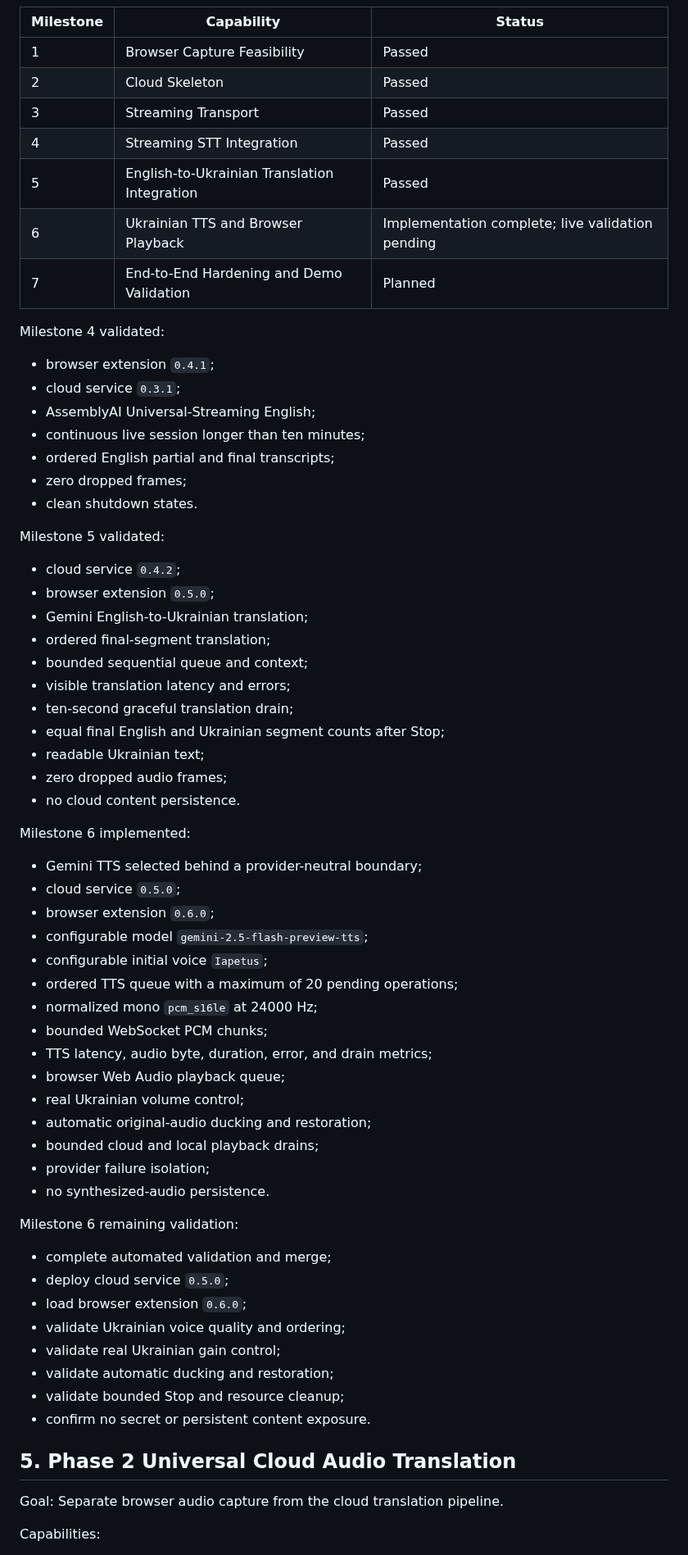
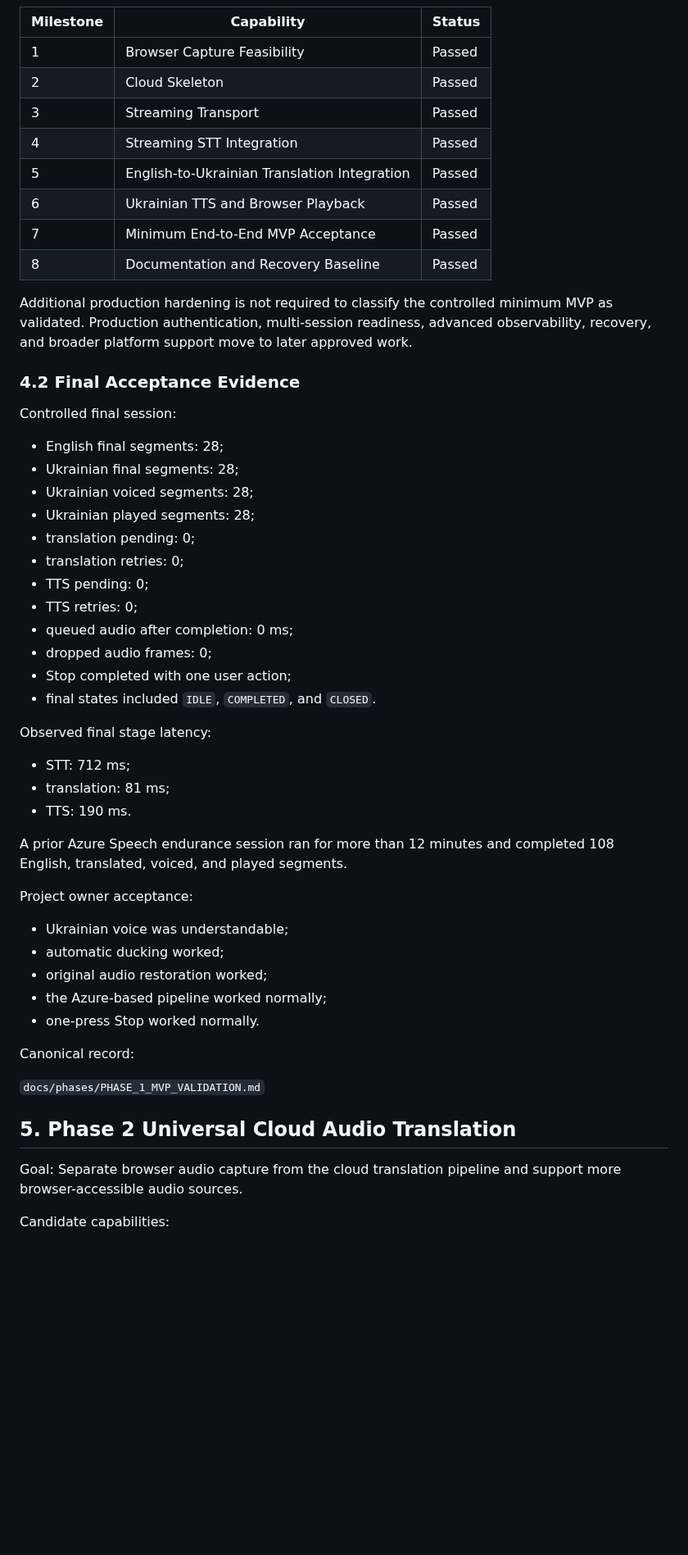
Before and after one commit to kolemasakar/VoiceBridge, a Markdown page: docs/planning/03_ROADMAP.md, the part around one of its changes. Shown at 82% size. Drawn GitHub-style; blank space fills up the shorter version.

Commit message:
Close Phase 1 MVP roadmap

```diff
--- a/docs/planning/03_ROADMAP.md
+++ b/docs/planning/03_ROADMAP.md
@@ -104,71 +114,58 @@ Current milestone state:
 
 | Milestone | Capability | Status |
 |-----------|------------|--------|
-|1|Browser Capture Feasibility|Passed|
-|2|Cloud Skeleton|Passed|
-|3|Streaming Transport|Passed|
-|4|Streaming STT Integration|Passed|
-|5|English-to-Ukrainian Translation Integration|Passed|
-|6|Ukrainian TTS and Browser Playback|Implementation complete; live validation pending|
-|7|End-to-End Hardening and Demo Validation|Planned|
+| 1 | Browser Capture Feasibility | Passed |
+| 2 | Cloud Skeleton | Passed |
+| 3 | Streaming Transport | Passed |
+| 4 | Streaming STT Integration | Passed |
+| 5 | English-to-Ukrainian Translation Integration | Passed |
+| 6 | Ukrainian TTS and Browser Playback | Passed |
+| 7 | Minimum End-to-End MVP Acceptance | Passed |
+| 8 | Documentation and Recovery Baseline | Passed |
 
-Milestone 4 validated:
+Additional production hardening is not required to classify the controlled minimum MVP as validated. Production authentication, multi-session readiness, advanced observability, recovery, and broader platform support move to later approved work.
 
-- browser extension `0.4.1`;
-- cloud service `0.3.1`;
-- AssemblyAI Universal-Streaming English;
-- continuous live session longer than ten minutes;
-- ordered English partial and final transcripts;
-- zero dropped frames;
-- clean shutdown states.
+### 4.2 Final Acceptance Evidence
 
-Milestone 5 validated:
+Controlled final session:
 
-- cloud service `0.4.2`;
-- browser extension `0.5.0`;
-- Gemini English-to-Ukrainian translation;
-- ordered final-segment translation;
-- bounded sequential queue and context;
-- visible translation latency and errors;
-- ten-second graceful translation drain;
-- equal final English and Ukrainian segment counts after Stop;
-- readable Ukrainian text;
-- zero dropped audio frames;
-- no cloud content persistence.
+- English final segments: 28;
+- Ukrainian final segments: 28;
+- Ukrainian voiced segments: 28;
+- Ukrainian played segments: 28;
+- translation pending: 0;
+- translation retries: 0;
+- TTS pending: 0;
+- TTS retries: 0;
+- queued audio after completion: 0 ms;
+- dropped audio frames: 0;
+- Stop completed with one user action;
+- final states included `IDLE`, `COMPLETED`, and `CLOSED`.
 
-Milestone 6 implemented:
+Observed final stage latency:
 
-- Gemini TTS selected behind a provider-neutral boundary;
-- cloud service `0.5.0`;
-- browser extension `0.6.0`;
-- configurable model `gemini-2.5-flash-preview-tts`;
-- configurable initial voice `Iapetus`;
-- ordered TTS queue with a maximum of 20 pending operations;
-- normalized mono `pcm_s16le` at 24000 Hz;
-- bounded WebSocket PCM chunks;
-- TTS latency, audio byte, duration, error, and drain metrics;
-- browser Web Audio playback queue;
-- real Ukrainian volume control;
-- automatic original-audio ducking and restoration;
-- bounded cloud and local playback drains;
-- provider failure isolation;
-- no synthesized-audio persistence.
+- STT: 712 ms;
+- translation: 81 ms;
+- TTS: 190 ms.
 
-Milestone 6 remaining validation:
+A prior Azure Speech endurance session ran for more than 12 minutes and completed 108 English, translated, voiced, and played segments.
 
-- complete automated validation and merge;
-- deploy cloud service `0.5.0`;
-- load browser extension `0.6.0`;
-- validate Ukrainian voice quality and ordering;
-- validate real Ukrainian gain control;
-- validate automatic ducking and restoration;
-- validate bounded Stop and resource cleanup;
-- confirm no secret or persistent content exposure.
+Project owner acceptance:
+
+- Ukrainian voice was understandable;
+- automatic ducking worked;
+- original audio restoration worked;
+- the Azure-based pipeline worked normally;
+- one-press Stop worked normally.
+
+Canonical record:
+
+`docs/phases/PHASE_1_MVP_VALIDATION.md`
 
 ## 5. Phase 2 Universal Cloud Audio Translation
 
 Goal:
-Separate browser audio capture from the cloud translation pipeline.
+Separate browser audio capture from the cloud translation pipeline and support more browser-accessible audio sources.
 
-Capabilities:
+Candidate capabilities:
 
```
Also changed, not shown: other parts of docs/planning/03_ROADMAP.md (+81 -60 lines).
